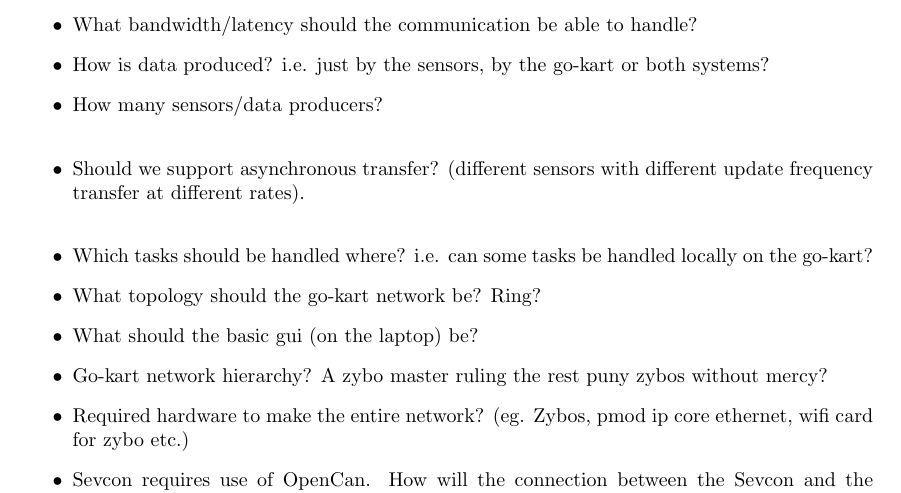
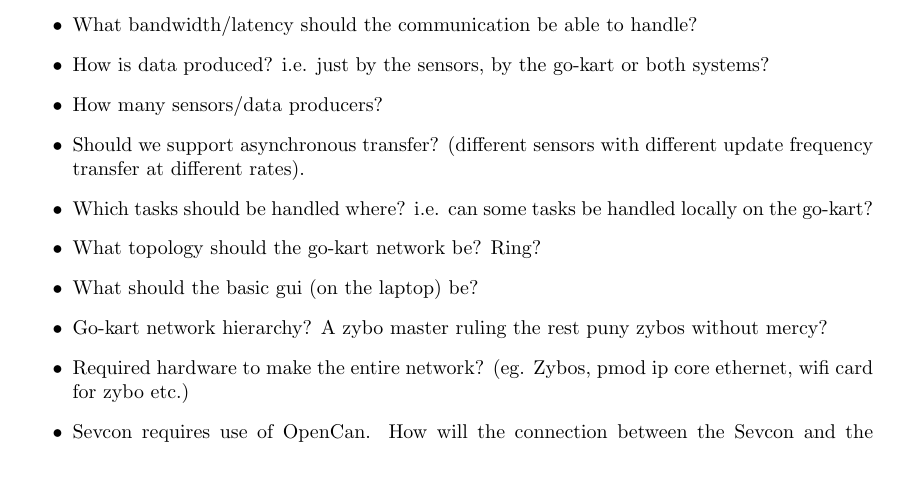
Before and after one commit to dieseld23/SEM2PRO, a LaTeX document (report/main.tex, which reads report/sections/systemdescription.tex): part of page 5 of 6, cut so that both start at the same text, the shorter picture padded with empty space. Compiled offline with pdfLaTeX.

Commit message:
committing in order to pull

```diff
--- a/report/sections/systemdescription.tex
+++ b/report/sections/systemdescription.tex
@@ -35,9 +35,9 @@ Sevcon and possibly IMU, GPS...
 \begin{itemize}{}
 \item What bandwidth/latency should the communication be able to handle?
 \item How is data produced? i.e. just by the sensors, by the go-kart or both systems?
-\item How many sensors/data producers?\\
+\item How many sensors/data producers?
 \item Should we support asynchronous transfer? (different sensors with different
-update frequency transfer at different rates).\\
+update frequency transfer at different rates).
 \item Which tasks should be handled where? i.e. can some tasks be handled locally on
 the go-kart?
 \item What topology should the go-kart network be? Ring?
```
